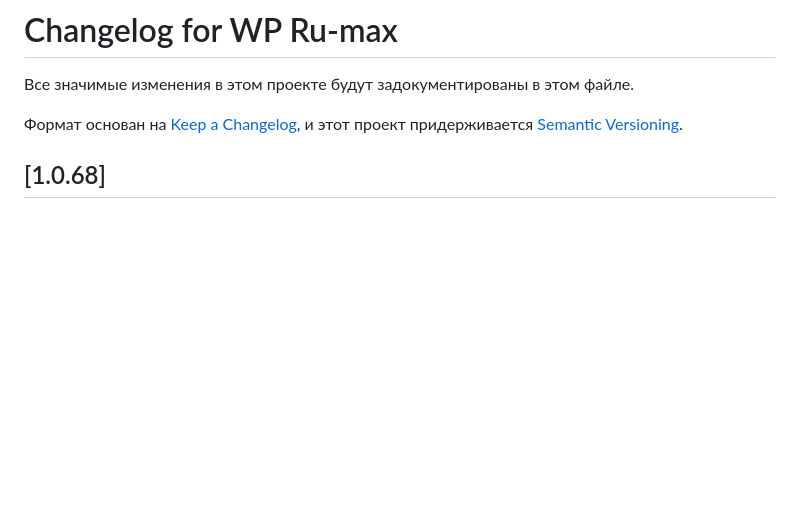
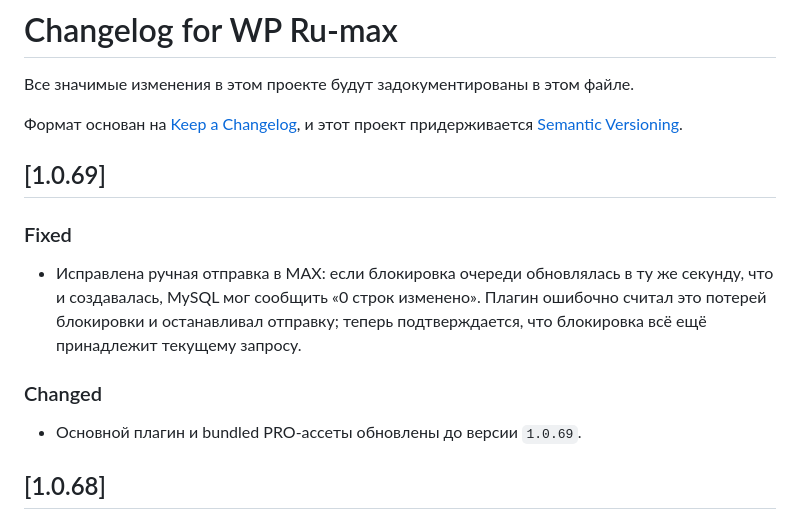
Before and after one commit to RuCoder-sudo/wp-ru-max, a Markdown page: CHANGELOG.md, the part around the change. GitHub-like rendering; blank space fills up the shorter version.

```diff
--- a/CHANGELOG.md
+++ b/CHANGELOG.md
@@ -4,6 +4,14 @@
 
 Формат основан на [Keep a Changelog](https://keepachangelog.com/ru/1.0.0/),
 и этот проект придерживается [Semantic Versioning](https://semver.org/lang/ru/).
+
+## [1.0.69]
+
+### Fixed
+- Исправлена ручная отправка в MAX: если блокировка очереди обновлялась в ту же секунду, что и создавалась, MySQL мог сообщить «0 строк изменено». Плагин ошибочно считал это потерей блокировки и останавливал отправку; теперь подтверждается, что блокировка всё ещё принадлежит текущему запросу.
+
+### Changed
+- Основной плагин и bundled PRO-ассеты обновлены до версии `1.0.69`.
 
 ## [1.0.68]
 
```
